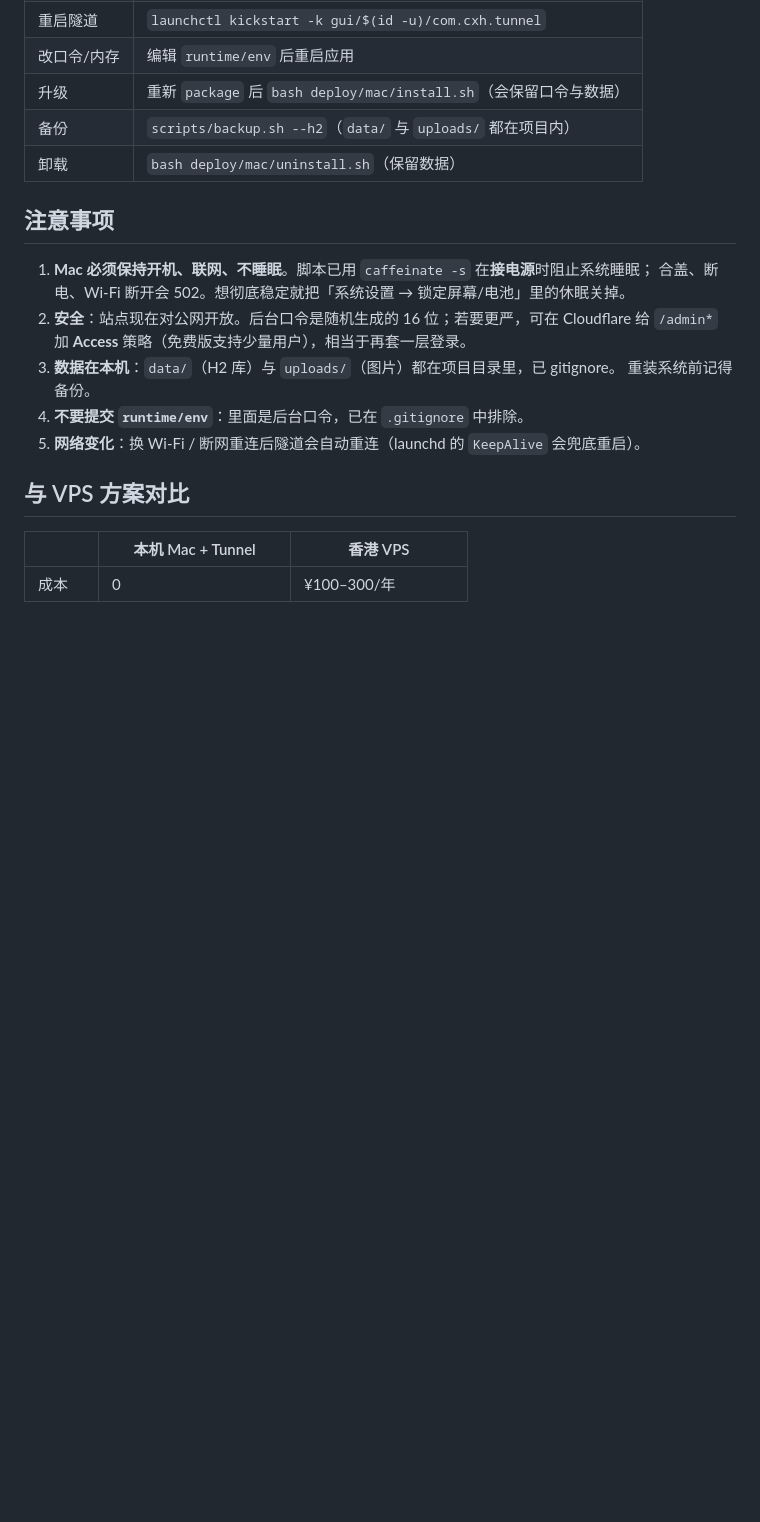
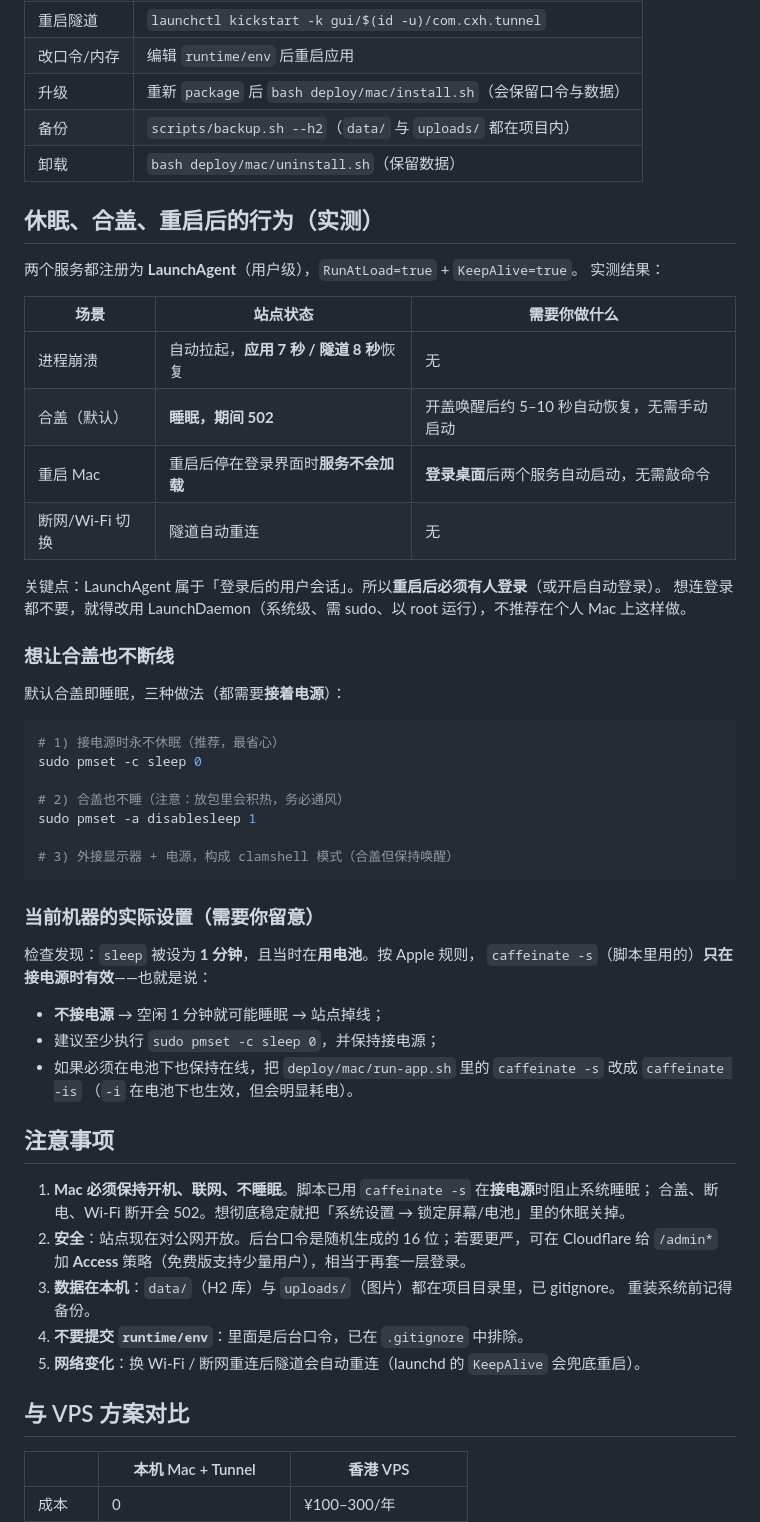
Before and after one commit to S-anZZz/This-is-cxh, a Markdown page: deploy/mac/README.md, the part around the change. Rendered like a GitHub page; blank space fills up the shorter version.

````diff
--- a/deploy/mac/README.md
+++ b/deploy/mac/README.md
@@ -84,6 +84,45 @@ open https://cxh327.dpdns.org/admin                 # 用打印出来的口令
 | 备份 | `scripts/backup.sh --h2`（`data/` 与 `uploads/` 都在项目内） |
 | 卸载 | `bash deploy/mac/uninstall.sh`（保留数据） |
 
+## 休眠、合盖、重启后的行为（实测）
+
+两个服务都注册为 **LaunchAgent**（用户级），`RunAtLoad=true` + `KeepAlive=true`。
+实测结果：
+
+| 场景 | 站点状态 | 需要你做什么 |
+|---|---|---|
+| 进程崩溃 | 自动拉起，**应用 7 秒 / 隧道 8 秒**恢复 | 无 |
+| 合盖（默认） | **睡眠，期间 502** | 开盖唤醒后约 5–10 秒自动恢复，无需手动启动 |
+| 重启 Mac | 重启后停在登录界面时**服务不会加载** | **登录桌面**后两个服务自动启动，无需敲命令 |
+| 断网/Wi-Fi 切换 | 隧道自动重连 | 无 |
+
+关键点：LaunchAgent 属于「登录后的用户会话」。所以**重启后必须有人登录**（或开启自动登录）。
+想连登录都不要，就得改用 LaunchDaemon（系统级、需 sudo、以 root 运行），不推荐在个人 Mac 上这样做。
+
+### 想让合盖也不断线
+
+默认合盖即睡眠，三种做法（都需要**接着电源**）：
+
+```bash
+# 1) 接电源时永不休眠（推荐，最省心）
+sudo pmset -c sleep 0
+
+# 2) 合盖也不睡（注意：放包里会积热，务必通风）
+sudo pmset -a disablesleep 1
+
+# 3) 外接显示器 + 电源，构成 clamshell 模式（合盖但保持唤醒）
+```
+
+### 当前机器的实际设置（需要你留意）
+
+检查发现：`sleep` 被设为 **1 分钟**，且当时在**用电池**。按 Apple 规则，
+`caffeinate -s`（脚本里用的）**只在接电源时有效**——也就是说：
+
+- **不接电源** → 空闲 1 分钟就可能睡眠 → 站点掉线；
+- 建议至少执行 `sudo pmset -c sleep 0`，并保持接电源；
+- 如果必须在电池下也保持在线，把 `deploy/mac/run-app.sh` 里的 `caffeinate -s` 改成 `caffeinate -is`
+  （`-i` 在电池下也生效，但会明显耗电）。
+
 ## 注意事项
 
 1. **Mac 必须保持开机、联网、不睡眠**。脚本已用 `caffeinate -s` 在**接电源**时阻止系统睡眠；
````
Also changed, not shown: deploy/mac/security-access.md (added, +54 -0 lines).
